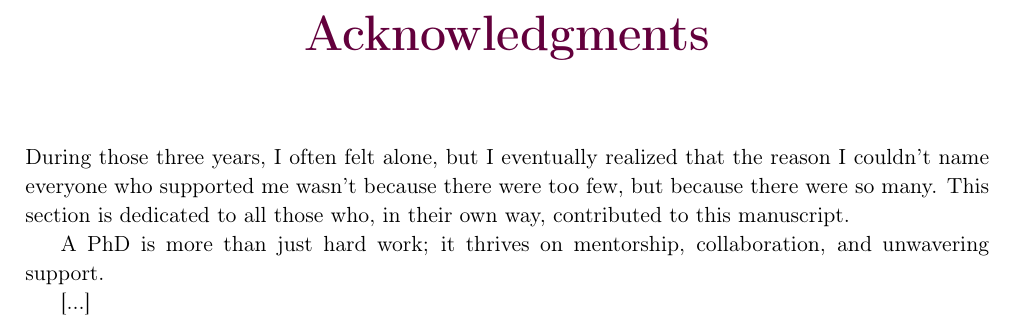
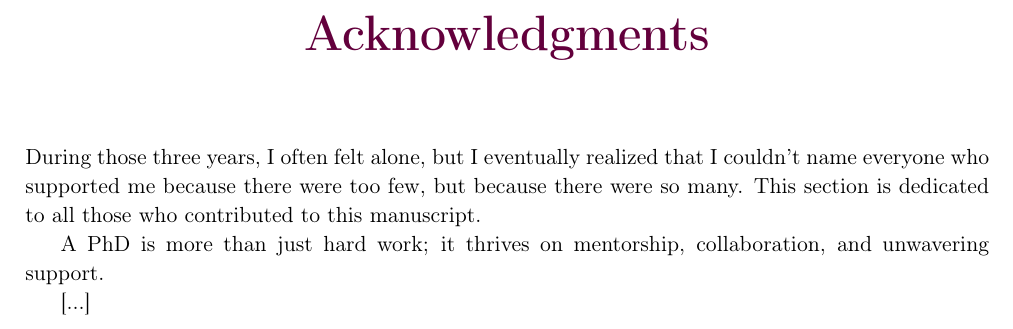
Before and after one commit to pauldubois98/PhD, a LaTeX thesis (main.tex, which reads preamble/acknowledgments.tex): part of page 3 of 45, cut so that both start at the same text. Compiled offline with pdfLaTeX.

Commit message:
ack intro v5

```diff
--- a/preamble/acknowledgments.tex
+++ b/preamble/acknowledgments.tex
@@ -13,8 +13,11 @@
 %But I eventually realized that the challenge wasn't finding people who supported me, but naming them all; there were too many.
 %This section is dedicated to everyone who, in their way, contributed to this manuscript.
 
-During those three years, I often felt alone, but I eventually realized that the reason I couldn't name everyone who supported me wasn't because there were too few, but because there were so many.
-This section is dedicated to all those who, in their own way, contributed to this manuscript.
+%During those three years, I often felt alone, but I eventually realized that the reason I couldn't name everyone who supported me wasn't because there were too few, but because there were so many.
+%This section is dedicated to all those who, in their own way, contributed to this manuscript.
+
+During those three years, I often felt alone, but I eventually realized that I couldn't name everyone who supported me because there were too few, but because there were so many.
+This section is dedicated to all those who contributed to this manuscript.
 
 A PhD is more than just hard work; it thrives on mentorship, collaboration, and unwavering support.
 
```
